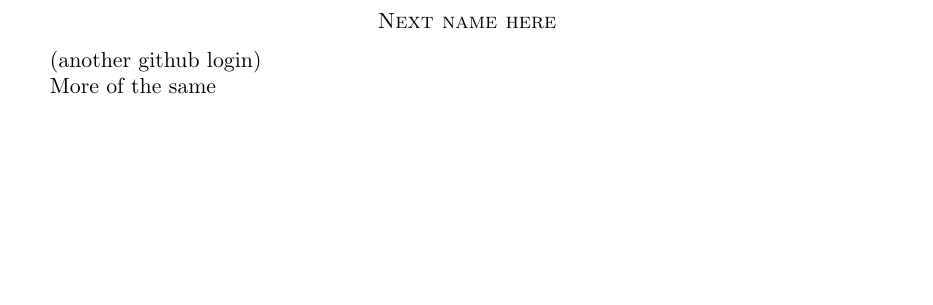
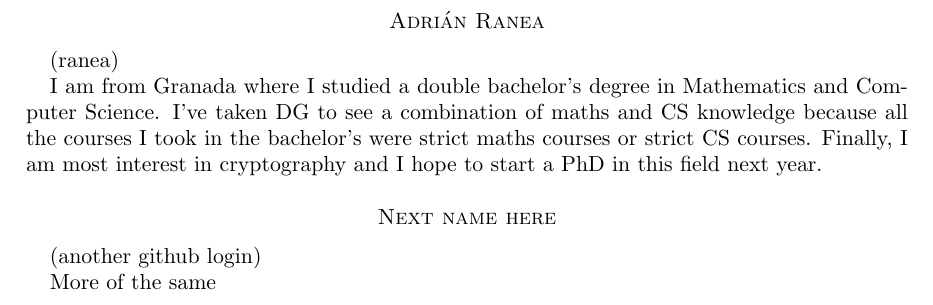
Before and after one commit to julian-upc/discrete-geometry, a LaTeX paper (2016/participants.tex): part of page 2 of 2, cut at the place of the change, the shorter picture padded with empty space. Compiled offline with pdfLaTeX.

Commit message:
Added Adrian Ranea in participants.tex

```diff
--- a/2016/participants.tex
+++ b/2016/participants.tex
@@ -64,6 +64,13 @@ learn some new stuff on both fronts.
 
 \medskip
 
+\section*{Adrián Ranea}
+(ranea)
+
+I am from Granada where I studied a double bachelor's degree in Mathematics and Computer Science. I've taken DG to see a combination of maths and CS knowledge because all the courses I took in the bachelor's were strict maths courses or strict CS courses. Finally, I am most interest in cryptography and I hope to start a PhD in this field next year.
+
+\medskip
+
 \section*{Next name here}
 (another github login)
 
```
